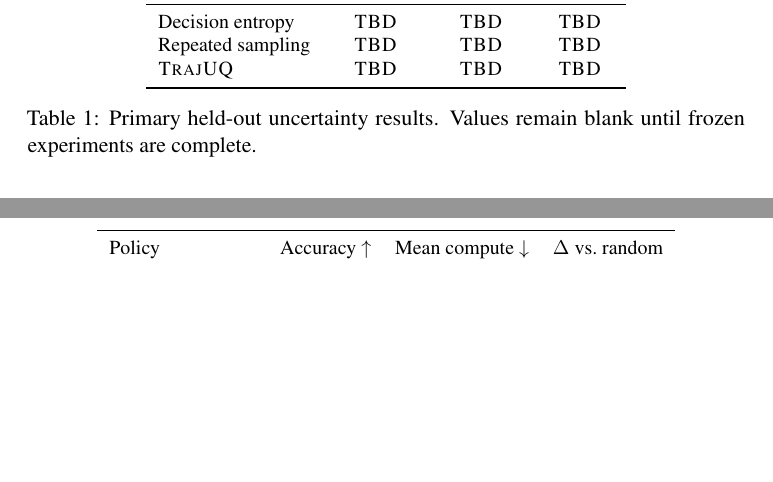
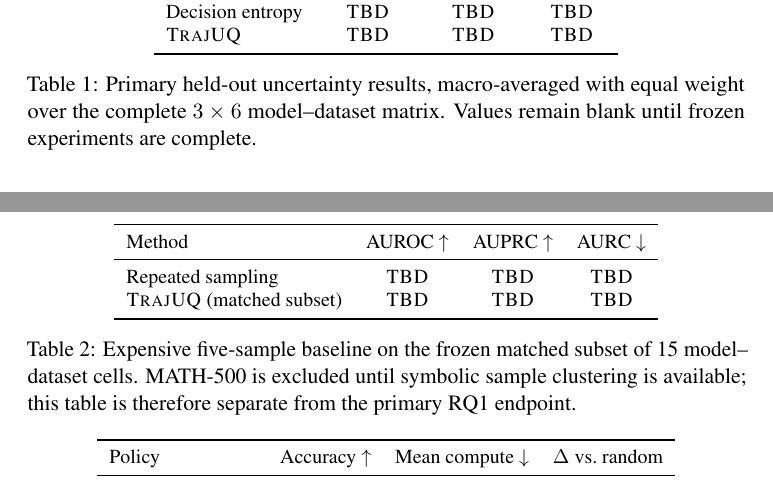
Before and after one commit to Rocky5502/TrajUQ, a LaTeX paper (paper/main.tex): two parts of pages 7 and 8 of 14, joined at a grey line, cut so that both start at the same text, the shorter picture padded with empty space. Compiled offline with pdfLaTeX; a LaTeX package or settings file that is missing is left out.

Commit message:
Separate the expensive repeated-sampling subset from the 18-cell primary endpoint

```diff
--- a/paper/main.tex
+++ b/paper/main.tex
@@ -247,12 +247,26 @@ No numerical claim is populated until it can be traced to a frozen run artifact,
 Method & AUROC $\uparrow$ & AUPRC $\uparrow$ & AURC $\downarrow$\\
 \midrule
 Decision entropy & \tbd & \tbd & \tbd\\
-Repeated sampling & \tbd & \tbd & \tbd\\
 \method & \tbd & \tbd & \tbd\\
 \bottomrule
 \end{tabular}
-\caption{Primary held-out uncertainty results. Values remain blank until frozen experiments are complete.}
+\caption{Primary held-out uncertainty results, macro-averaged with equal weight over the complete $3\times6$ model--dataset matrix. Values remain blank until frozen experiments are complete.}
 \label{tab:main}
+\end{table}
+
+\begin{table}[t]
+\centering
+\small
+\begin{tabular}{lccc}
+\toprule
+Method & AUROC $\uparrow$ & AUPRC $\uparrow$ & AURC $\downarrow$\\
+\midrule
+Repeated sampling & \tbd & \tbd & \tbd\\
+\method (matched subset) & \tbd & \tbd & \tbd\\
+\bottomrule
+\end{tabular}
+\caption{Expensive five-sample baseline on the frozen matched subset of 15 model--dataset cells. MATH-500 is excluded until symbolic sample clustering is available; this table is therefore separate from the primary RQ1 endpoint.}
+\label{tab:repeated}
 \end{table}
 
 \begin{table}[t]
```
Also changed, not shown: configs/experiments/primary.yaml (+8 -1 lines), docs/ANALYSIS_PLAN.md (+1 -1 lines), README.md.
